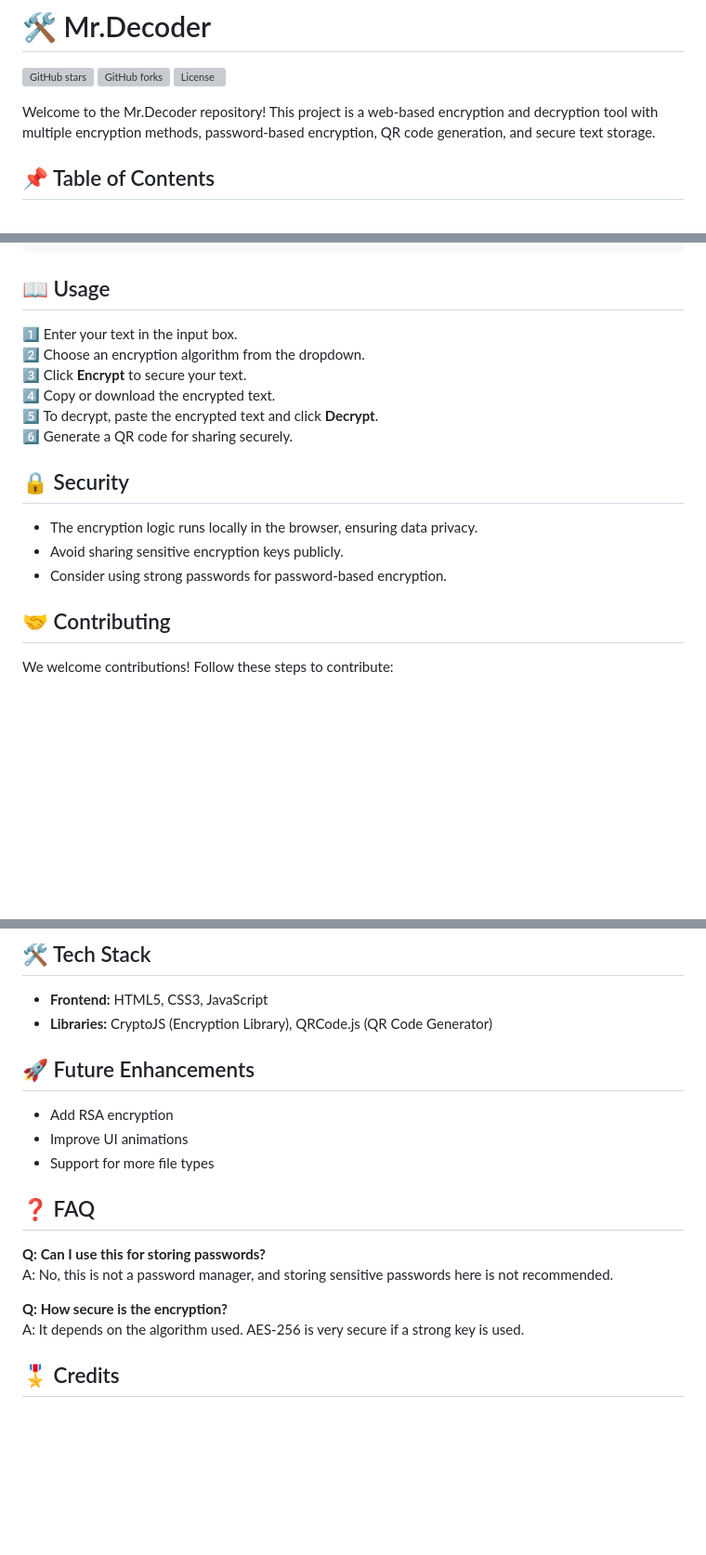
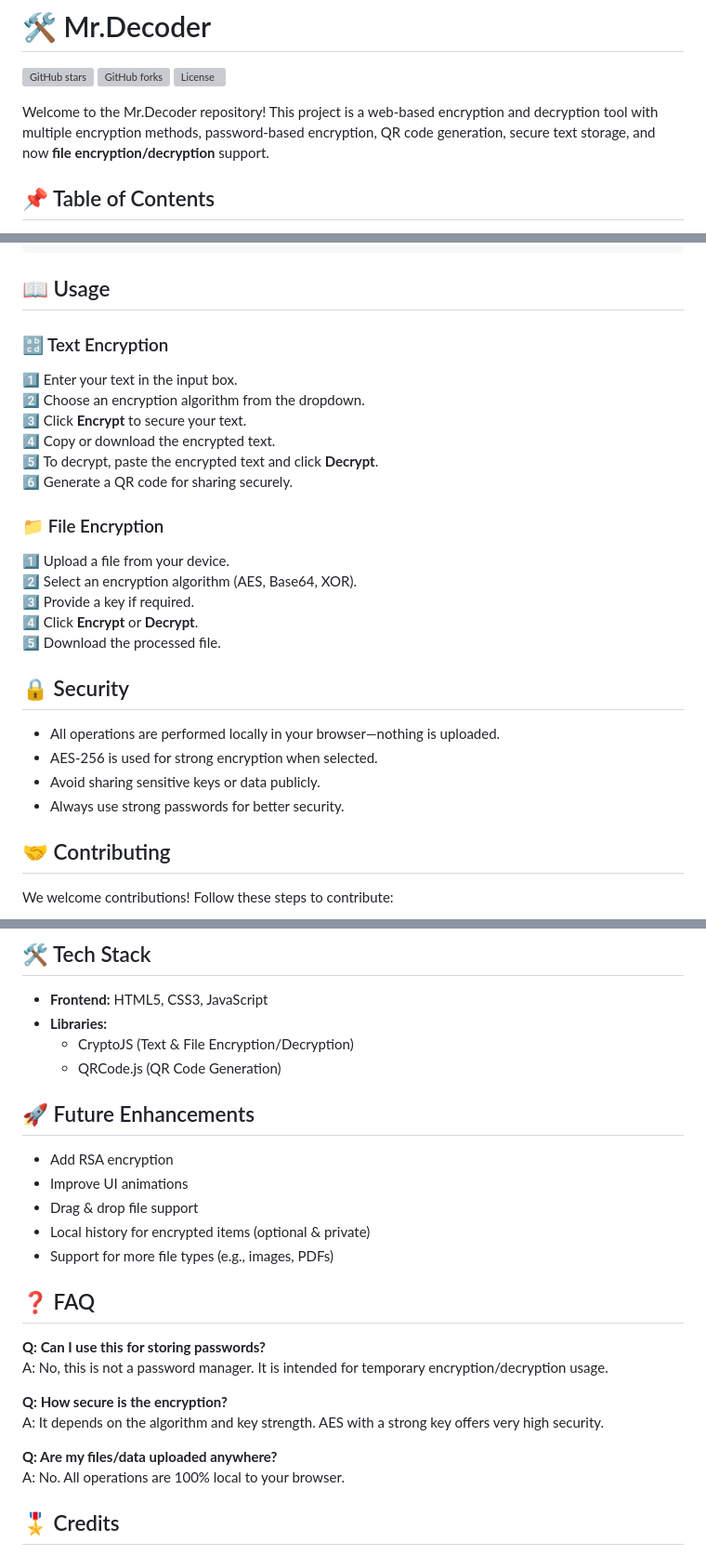
Before and after one commit to HackSpire/Mr.Decoder, a Markdown page: README.md, 3 parts joined by grey strips. Shown: that part at 93% size. Rendered like a GitHub page; blank space fills up the shorter version; grey boxes are pictures that could not be loaded.

````diff
--- a/README.md
+++ b/README.md
@@ -4,7 +4,7 @@
 ![GitHub forks](https://img.shields.io/github/forks/HackSpire/Mr.Decoder?style=for-the-badge)
 ![License](https://img.shields.io/github/license/HackSpire/Mr.Decoder?style=for-the-badge)
 
-Welcome to the Mr.Decoder repository! This project is a web-based encryption and decryption tool with multiple encryption methods, password-based encryption, QR code generation, and secure text storage.
+Welcome to the Mr.Decoder repository! This project is a web-based encryption and decryption tool with multiple encryption methods, password-based encryption, QR code generation, secure text storage, and now **file encryption/decryption** support.
 
 ## 📌 Table of Contents
 - [Introduction](#-introduction)
@@ -47,6 +56,8 @@ xdg-open index.html # Linux
 ```
 
 ## 📖 Usage
+
+### 🔡 Text Encryption
 1️⃣ Enter your text in the input box.
 2️⃣ Choose an encryption algorithm from the dropdown.
 3️⃣ Click **Encrypt** to secure your text.
@@ -54,10 +65,18 @@ xdg-open index.html # Linux
 5️⃣ To decrypt, paste the encrypted text and click **Decrypt**.
 6️⃣ Generate a QR code for sharing securely.
 
+### 📁 File Encryption
+1️⃣ Upload a file from your device.
+2️⃣ Select an encryption algorithm (AES, Base64, XOR).
+3️⃣ Provide a key if required.
+4️⃣ Click **Encrypt** or **Decrypt**.
+5️⃣ Download the processed file.
+
 ## 🔒 Security
-- The encryption logic runs locally in the browser, ensuring data privacy.
-- Avoid sharing sensitive encryption keys publicly.
-- Consider using strong passwords for password-based encryption.
+- All operations are performed locally in your browser—nothing is uploaded.
+- AES-256 is used for strong encryption when selected.
+- Avoid sharing sensitive keys or data publicly.
+- Always use strong passwords for better security.
 
 ## 🤝 Contributing
 We welcome contributions! Follow these steps to contribute:
@@ -72,19 +91,27 @@ Then, create a **Pull Request**.
 
 ## 🛠 Tech Stack
 - **Frontend:** HTML5, CSS3, JavaScript
-- **Libraries:** CryptoJS (Encryption Library), QRCode.js (QR Code Generator)
+- **Libraries:**
+  - CryptoJS (Text & File Encryption/Decryption)
+  - QRCode.js (QR Code Generation)
 
 ## 🚀 Future Enhancements
 - Add RSA encryption
 - Improve UI animations
-- Support for more file types
+- Drag & drop file support
+- Local history for encrypted items (optional & private)
+- Support for more file types (e.g., images, PDFs)
 
 ## ❓ FAQ
+
 **Q: Can I use this for storing passwords?**
-A: No, this is not a password manager, and storing sensitive passwords here is not recommended.
+A: No, this is not a password manager. It is intended for temporary encryption/decryption usage.
 
 **Q: How secure is the encryption?**
-A: It depends on the algorithm used. AES-256 is very secure if a strong key is used.
+A: It depends on the algorithm and key strength. AES with a strong key offers very high security.
+
+**Q: Are my files/data uploaded anywhere?**
+A: No. All operations are 100% local to your browser.
 
 ## 🎖 Credits
 - [CryptoJS](https://cryptojs.gitbook.io/docs/) - Encryption library
````
Also changed, not shown: other parts of README.md (+11 -2 lines).
